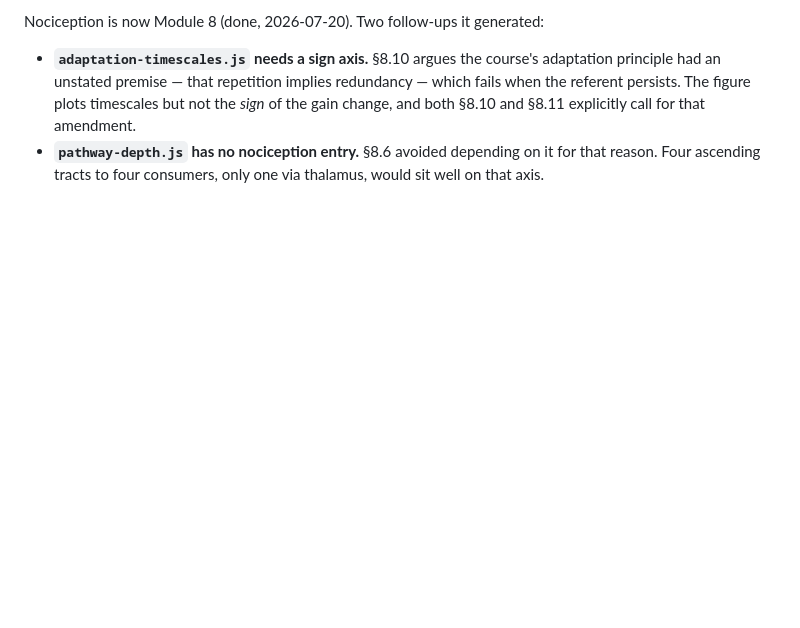
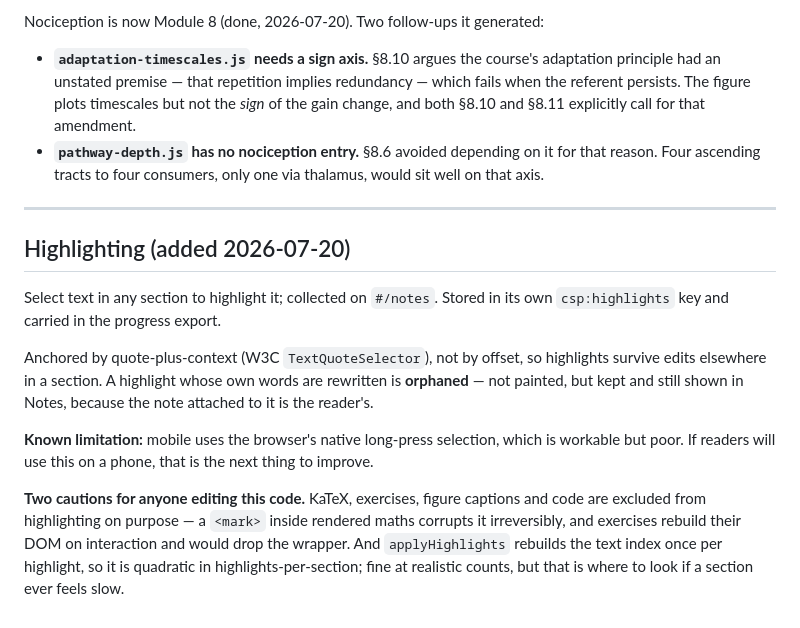
Before and after one commit to stootoon/comparative-sensory-processing-course, a Markdown page: TODO.md, the part around the change. Rendered like a GitHub page; blank space fills up the shorter version.

Commit message:
Record the highlighting feature and its known limits in TODO.md
Notes the mobile selection limitation, why the exclusion zones exist, and
the quadratic index rebuild — the three things a future editor would
otherwise have to rediscover.

Co-Authored-By: Claude Opus 4.8 <noreply@anthropic.com>

```diff
--- a/TODO.md
+++ b/TODO.md
@@ -164,3 +164,26 @@ Nociception is now Module 8 (done, 2026-07-20). Two follow-ups it generated:
 - **`pathway-depth.js` has no nociception entry.** §8.6 avoided depending on it
   for that reason. Four ascending tracts to four consumers, only one via
   thalamus, would sit well on that axis.
+
+---
+
+## Highlighting (added 2026-07-20)
+
+Select text in any section to highlight it; collected on `#/notes`. Stored in
+its own `csp:highlights` key and carried in the progress export.
+
+Anchored by quote-plus-context (W3C `TextQuoteSelector`), not by offset, so
+highlights survive edits elsewhere in a section. A highlight whose own words are
+rewritten is **orphaned** — not painted, but kept and still shown in Notes,
+because the note attached to it is the reader's.
+
+**Known limitation:** mobile uses the browser's native long-press selection,
+which is workable but poor. If readers will use this on a phone, that is the
+next thing to improve.
+
+**Two cautions for anyone editing this code.** KaTeX, exercises, figure captions
+and code are excluded from highlighting on purpose — a `<mark>` inside rendered
+maths corrupts it irreversibly, and exercises rebuild their DOM on interaction
+and would drop the wrapper. And `applyHighlights` rebuilds the text index once
+per highlight, so it is quadratic in highlights-per-section; fine at realistic
+counts, but that is where to look if a section ever feels slow.
```
